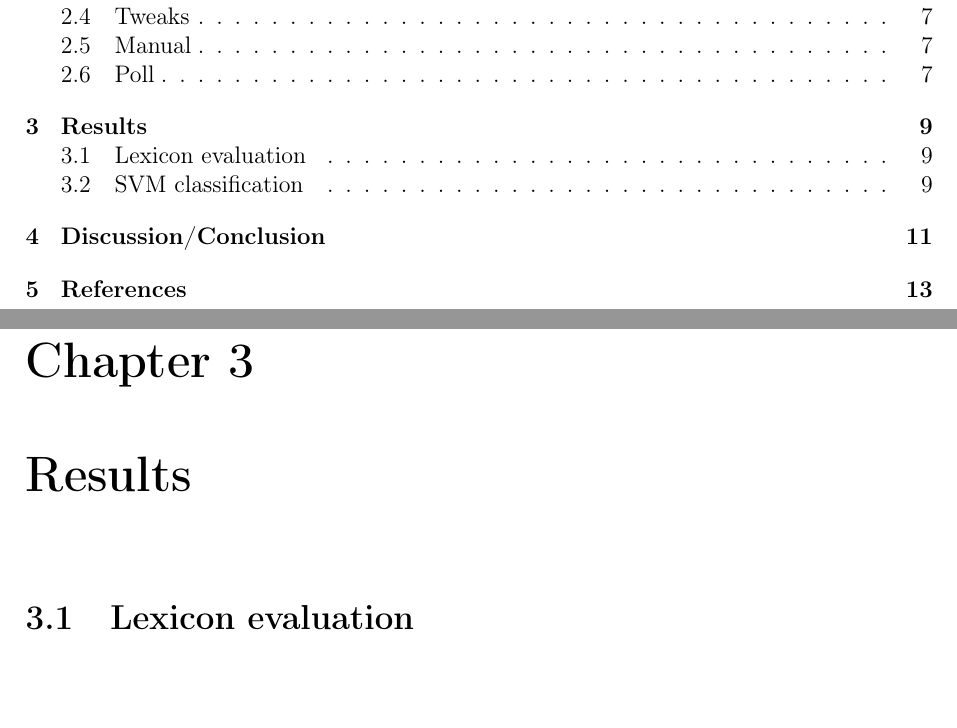
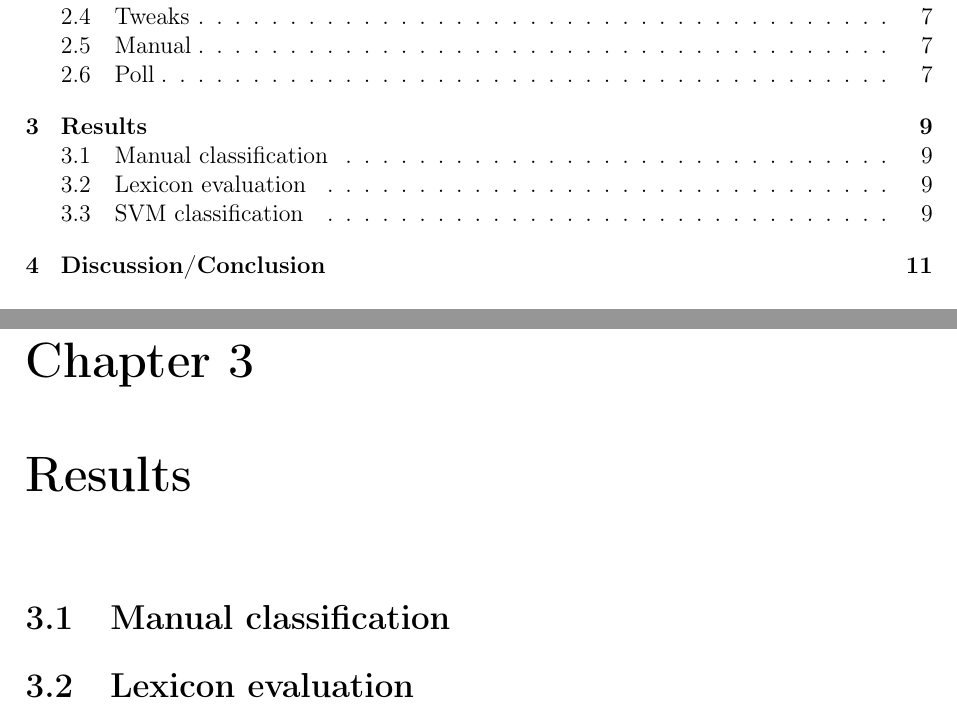
Before and after one commit to tpatel/Online-Reputation-Management, a LaTeX thesis (report/report.tex): two parts of pages 4 and 10 of 14, joined at a grey line, cut so that both start at the same text, the shorter picture padded with empty space. Compiled offline with pdfLaTeX.

Commit message:
some updates to for exaple the spreadsheet about manual classification

```diff
--- a/report/report.tex
+++ b/report/report.tex
@@ -4,7 +4,9 @@
 \usepackage[margin=2.5cm]{geometry}
 \usepackage[parfill]{parskip}
 \usepackage{url}
-\usepackage[nottoc,numbib]{tocbibind}
+%\usepackage[nottoc,numbib]{tocbibind}
+
+
 
 \newcommand*{\TitleFont}{%
   \usefont{\encodingdefault}{\rmdefault}{b}{n}%
@@ -172,6 +174,10 @@ We felt this would correspond to the opinion of the population accurate enough f
 
 \chapter{Results}
 
+\section{Manual classification}
+
+
+
 \section{Lexicon evaluation}
 
 Using the results of our manual classification on tweets about Coca Cola, Disney and CostCo, we were able to evaluate the results of our unsupervised classification with the lexicon score on these three companies.
```
Also changed, not shown: report/report.tex (5 more changed lines).
